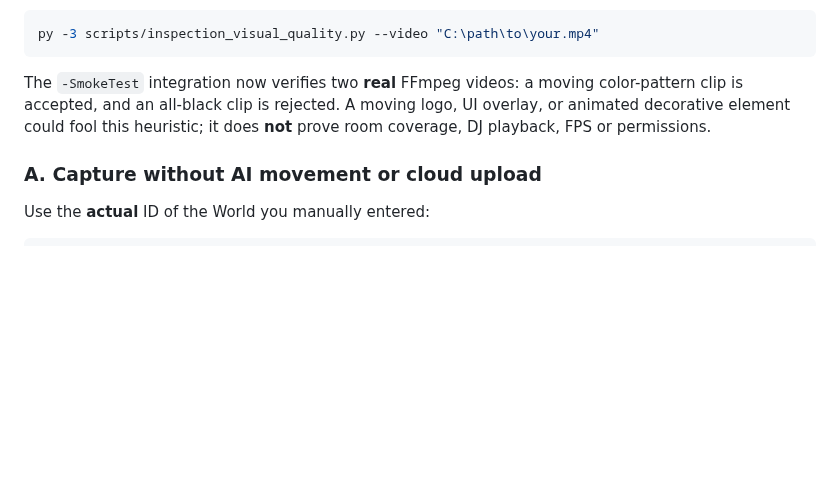
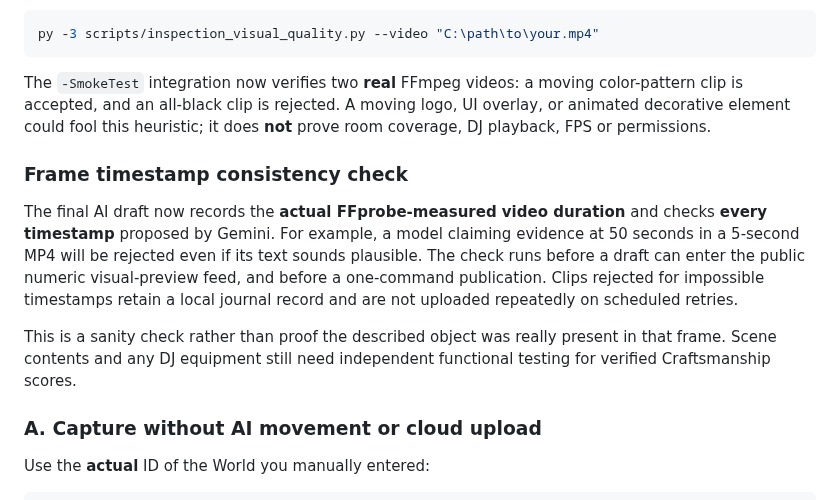
Before and after one commit to showchoo/vrc-club-charts, a Markdown page: docs/ONE_WORLD_INSPECTION.md, the part around the change. Rendered like a GitHub page; blank space fills up the shorter version.

Commit message:
docs: explain locally verified video timestamps and rejection

```diff
--- a/docs/ONE_WORLD_INSPECTION.md
+++ b/docs/ONE_WORLD_INSPECTION.md
@@ -87,6 +87,20 @@ a moving color-pattern clip is accepted, and an all-black clip is rejected.
 A moving logo, UI overlay, or animated decorative element could fool this
 heuristic; it does **not** prove room coverage, DJ playback, FPS or permissions.
 
+### Frame timestamp consistency check
+
+The final AI draft now records the **actual FFprobe-measured video duration**
+and checks **every timestamp** proposed by Gemini. For example, a model
+claiming evidence at 50 seconds in a 5-second MP4 will be rejected even
+if its text sounds plausible. The check runs before a draft can enter the
+public numeric visual-preview feed, and before a one-command publication.
+Clips rejected for impossible timestamps retain a local journal record
+and are not uploaded repeatedly on scheduled retries.
+
+This is a sanity check rather than proof the described object was really
+present in that frame. Scene contents and any DJ equipment still need
+independent functional testing for verified Craftsmanship scores.
+
 ### A. Capture without AI movement or cloud upload
 
 Use the **actual** ID of the World you manually entered:
```
